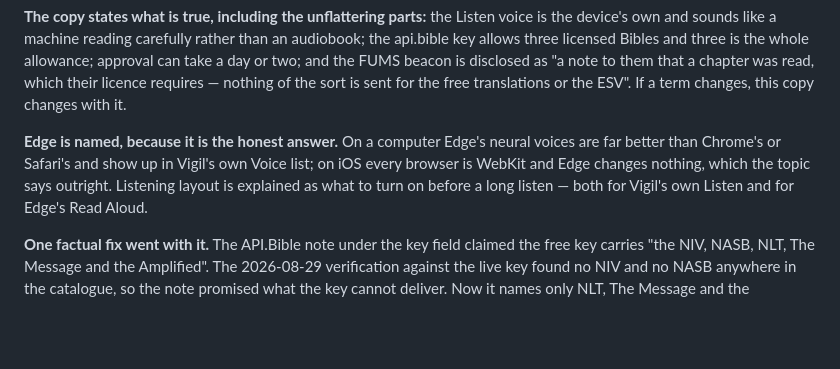
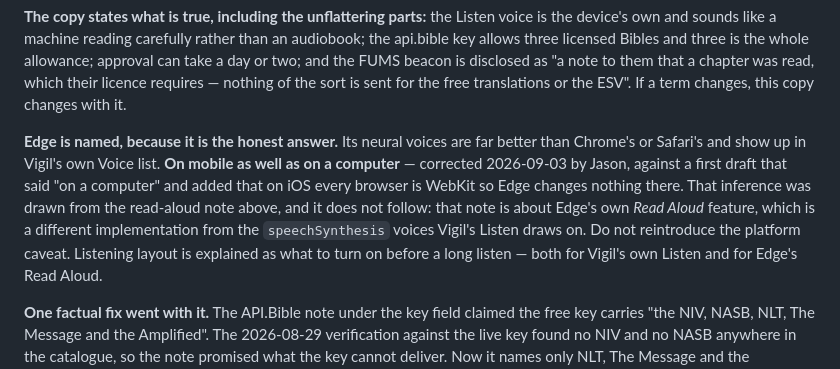
Before and after one commit to wasserja/vigil, a Markdown page: CLAUDE.md, the part around the change. GitHub-like rendering; blank space fills up the shorter version.

Commit message:
Help: Edge's voices are on mobile too, not just a computer
The Listen topic said "On a computer, Microsoft Edge has by far the best
voices" and added that on iOS every browser is WebKit so Edge changes
nothing there. Corrected by Jason: it is mobile too.

The iOS half was an inference from the read-aloud note in this file, and
it does not follow — that note is about Edge's own Read Aloud feature,
which is a different implementation from the speechSynthesis voices
Vigil's own Listen draws on.

The "right-click the page" instruction went with it, since the paragraph
above it no longer assumes a desktop.

Co-Authored-By: Claude Opus 5 <noreply@anthropic.com>
Claude-Session: https://claude.ai/code/session_017NJWAgJ5pH33Whn3DzUCJc

```diff
--- a/CLAUDE.md
+++ b/CLAUDE.md
@@ -1277,10 +1277,15 @@ read, which their licence requires — nothing of the sort is sent for the
 free translations or the ESV". If a term changes, this copy changes with
 it.
 
-**Edge is named, because it is the honest answer.** On a computer Edge's
-neural voices are far better than Chrome's or Safari's and show up in
-Vigil's own Voice list; on iOS every browser is WebKit and Edge changes
-nothing, which the topic says outright. Listening layout is explained as
+**Edge is named, because it is the honest answer.** Its neural voices are
+far better than Chrome's or Safari's and show up in Vigil's own Voice
+list. **On mobile as well as on a computer** — corrected 2026-09-03 by
+Jason, against a first draft that said "on a computer" and added that on
+iOS every browser is WebKit so Edge changes nothing there. That inference
+was drawn from the read-aloud note above, and it does not follow: that
+note is about Edge's own *Read Aloud* feature, which is a different
+implementation from the `speechSynthesis` voices Vigil's Listen draws on.
+Do not reintroduce the platform caveat. Listening layout is explained as
 what to turn on before a long listen — both for Vigil's own Listen and
 for Edge's Read Aloud.
 
```
